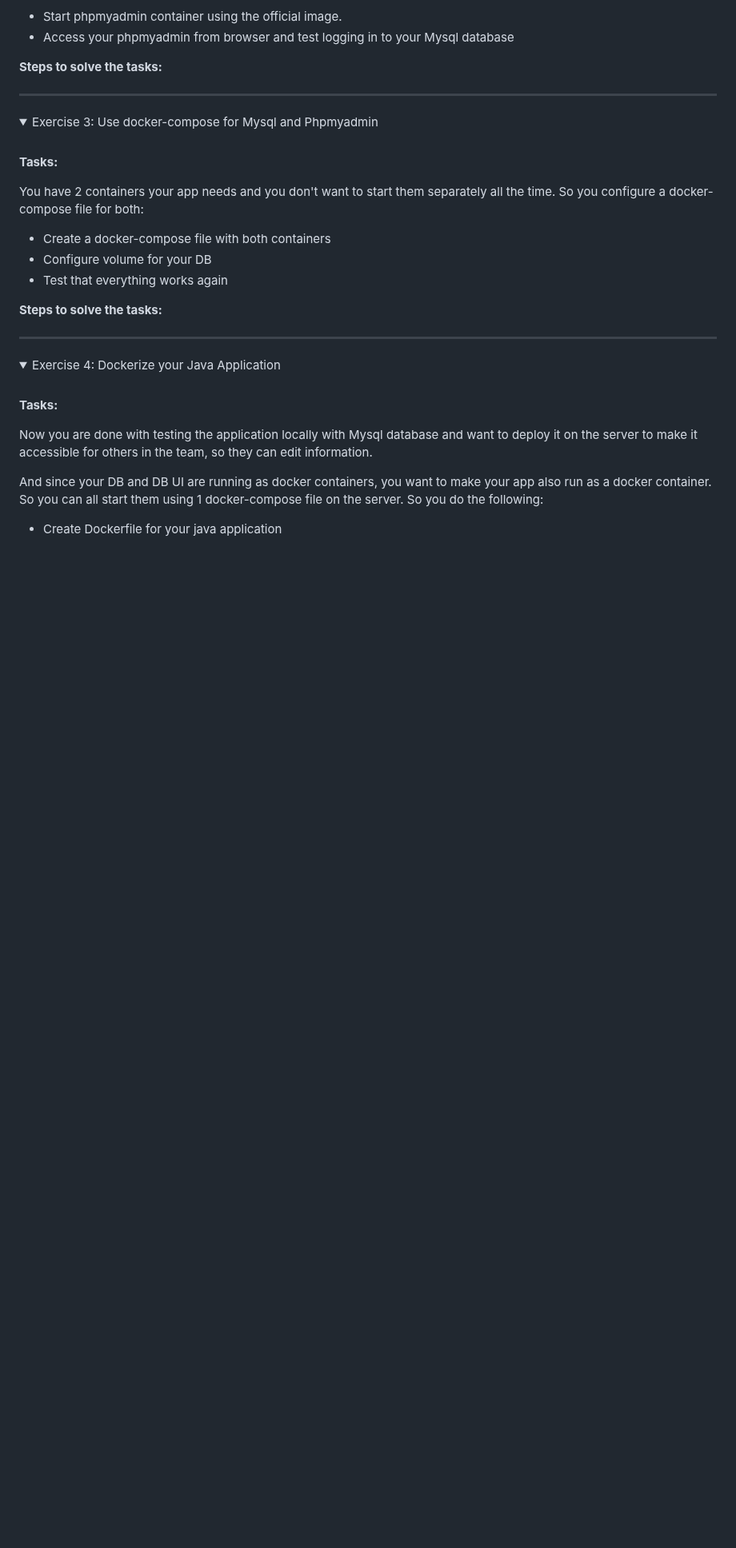
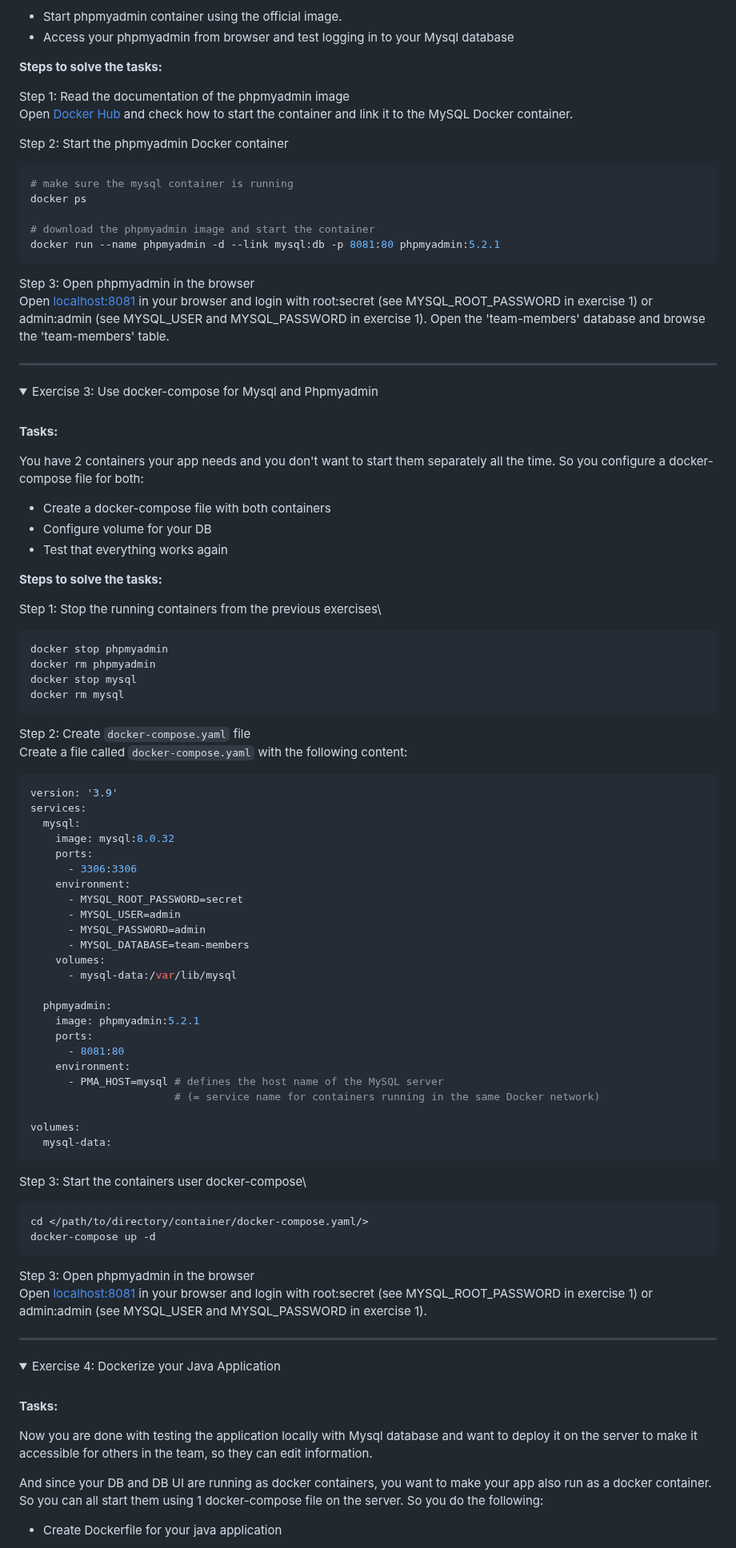
Before and after one commit to fsiegrist/devops-bootcamp-07-docker, a Markdown page: Exercises.md, the part around the change. Shown at 80% size. GitHub-like rendering; folded sections open; blank space fills up the shorter version.

Commit message:
Do exercices 2 and 3

````diff
--- a/Exercises.md
+++ b/Exercises.md
@@ -134,6 +134,21 @@ Now you have a database, you want to be able to see the database data using a UI
 
 **Steps to solve the tasks:**
 
+Step 1: Read the documentation of the phpmyadmin image\
+Open [Docker Hub](https://hub.docker.com/_/phpmyadmin) and check how to start the container and link it to the MySQL Docker container.
+
+Step 2: Start the phpmyadmin Docker container
+```sh
+# make sure the mysql container is running
+docker ps
+
+# download the phpmyadmin image and start the container
+docker run --name phpmyadmin -d --link mysql:db -p 8081:80 phpmyadmin:5.2.1
+```
+
+Step 3: Open phpmyadmin in the browser\
+Open [localhost:8081](http://localhost:8081) in your browser and login with root:secret (see MYSQL_ROOT_PASSWORD in exercise 1) or admin:admin (see MYSQL_USER and MYSQL_PASSWORD in exercise 1). Open the 'team-members' database and browse the 'team-members' table.
+
 </details>
 
 ******
@@ -151,6 +166,52 @@ You have 2 containers your app needs and you don't want to start them separately
 - Test that everything works again
 
 **Steps to solve the tasks:**
+
+Step 1: Stop the running containers from the previous exercises\
+```sh
+docker stop phpmyadmin
+docker rm phpmyadmin
+docker stop mysql
+docker rm mysql
+```
+
+Step 2: Create `docker-compose.yaml` file\
+Create a file called `docker-compose.yaml` with the following content:
+```sh
+version: '3.9'
+services:
+  mysql:
+    image: mysql:8.0.32
+    ports:
+      - 3306:3306
+    environment:
+      - MYSQL_ROOT_PASSWORD=secret
+      - MYSQL_USER=admin
+      - MYSQL_PASSWORD=admin
+      - MYSQL_DATABASE=team-members
+    volumes:
+      - mysql-data:/var/lib/mysql
+
+  phpmyadmin:
+    image: phpmyadmin:5.2.1
+    ports:
+      - 8081:80
+    environment:
+      - PMA_HOST=mysql # defines the host name of the MySQL server
+                       # (= service name for containers running in the same Docker network)
+
+volumes:
+  mysql-data:
+```
+
+Step 3: Start the containers user docker-compose\
+```sh
+cd </path/to/directory/container/docker-compose.yaml/>
+docker-compose up -d
+```
+
+Step 3: Open phpmyadmin in the browser\
+Open [localhost:8081](http://localhost:8081) in your browser and login with root:secret (see MYSQL_ROOT_PASSWORD in exercise 1) or admin:admin (see MYSQL_USER and MYSQL_PASSWORD in exercise 1).
 
 </details>
 
````
